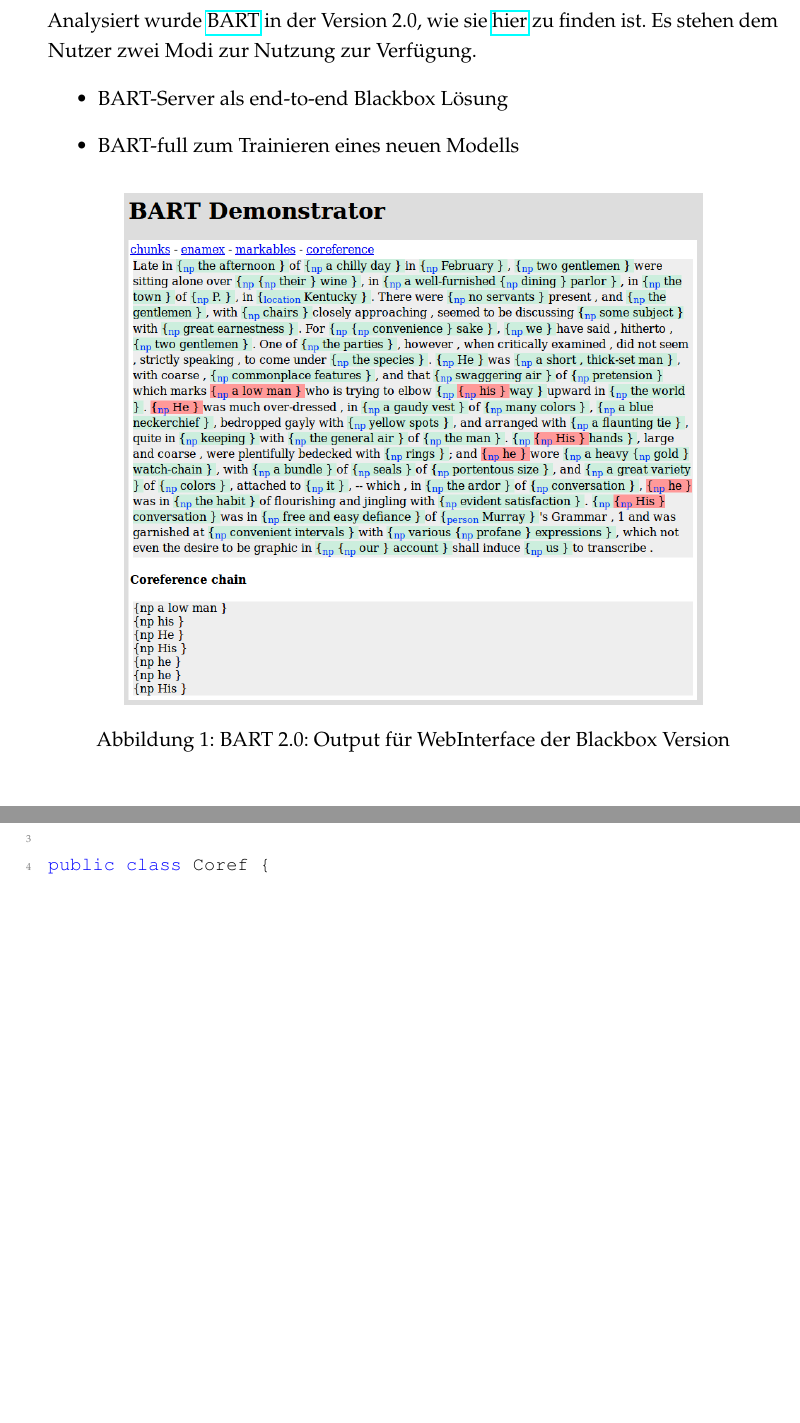
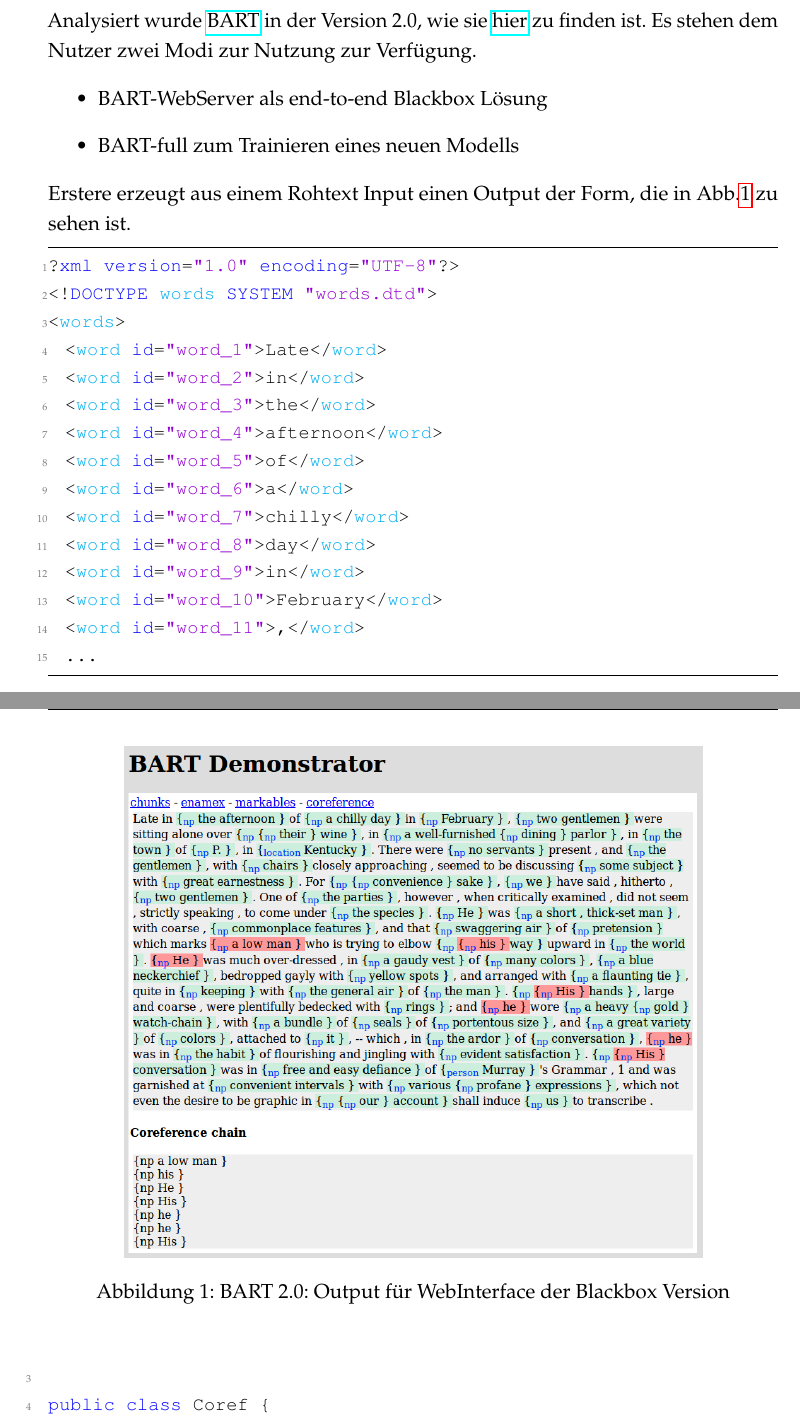
Before and after one commit to ClemensAhrens/dhprojekt-doc, a LaTeX document (dhprojekt-doc.tex, which reads clemens_text.tex): two parts of pages 3 and 4 of 13, joined at a grey line, cut so that both start at the same text, the shorter picture padded with empty space. Compiled offline with pdfLaTeX; an older LaTeX class or package is replaced by its successor.

Commit message:
xml language defined in ownstyle.sty

```diff
--- a/clemens_text.tex
+++ b/clemens_text.tex
@@ -6,9 +6,30 @@
 wie sie \href{http://www.bart-anaphora.org/release/bart-2.0.tar.gz}{hier} zu finden ist.
 Es stehen dem Nutzer zwei Modi zur Nutzung zur Verfügung.
 \begin{itemize}
-\item BART-Server als end-to-end Blackbox Lösung
+\item BART-WebServer als end-to-end Blackbox Lösung
 \item BART-full zum Trainieren eines neuen Modells
 \end{itemize}
+Erstere erzeugt aus einem Rohtext Input einen Output der Form,
+die in Abb.\ref{bart_webUI_output} zu sehen ist.
+
+\begin{lstlisting}[language=xml]
+?xml version="1.0" encoding="UTF-8"?>
+<!DOCTYPE words SYSTEM "words.dtd">
+<words>
+  <word id="word_1">Late</word>
+  <word id="word_2">in</word>
+  <word id="word_3">the</word>
+  <word id="word_4">afternoon</word>
+  <word id="word_5">of</word>
+  <word id="word_6">a</word>
+  <word id="word_7">chilly</word>
+  <word id="word_8">day</word>
+  <word id="word_9">in</word>
+  <word id="word_10">February</word>
+  <word id="word_11">,</word>
+  ...
+  \end{lstlisting}
+
 
 \begin{figure}[ht]
 \begin{center}
```
Also changed, not shown: clemens_code.tex (+2 -2 lines), ownstyle.sty (+17 -0 lines), 1 other file.
